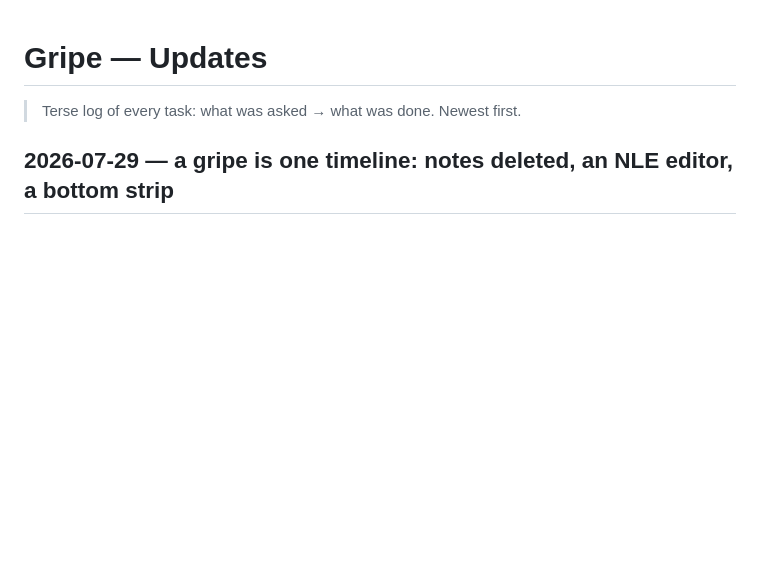
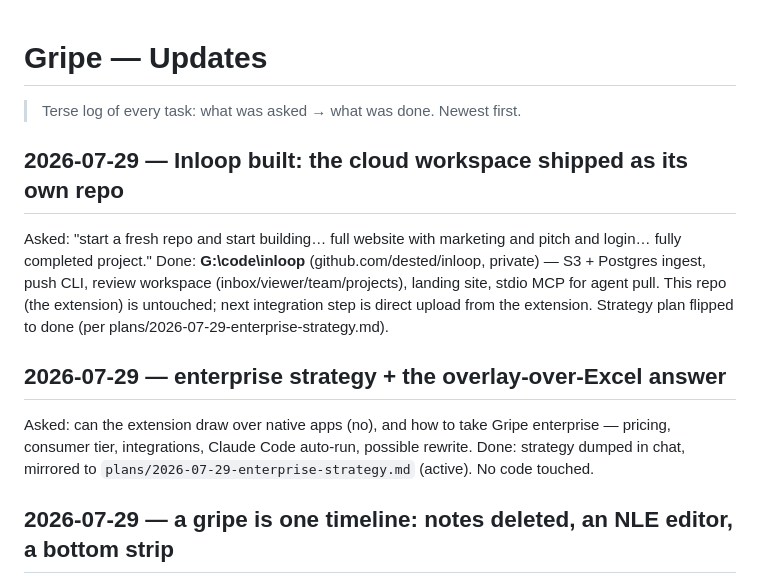
Before and after one commit to dested/chrome-bug-recorder, a Markdown page: updates.md, the part around the change. Drawn GitHub-style; blank space fills up the shorter version.

Commit message:
Log the Inloop build; strategy plan goes to done
Co-Authored-By: Claude Fable 5 <noreply@anthropic.com>
Claude-Session: https://claude.ai/code/session_01EmLT2UqidazDBSpvU23gPb

```diff
--- a/updates.md
+++ b/updates.md
@@ -1,6 +1,18 @@
 # Gripe — Updates
 
 > Terse log of every task: what was asked → what was done. Newest first.
+
+## 2026-07-29 — Inloop built: the cloud workspace shipped as its own repo
+Asked: "start a fresh repo and start building… full website with marketing and pitch and login…
+fully completed project." Done: **G:\code\inloop** (github.com/dested/inloop, private) — S3 +
+Postgres ingest, push CLI, review workspace (inbox/viewer/team/projects), landing site, stdio MCP
+for agent pull. This repo (the extension) is untouched; next integration step is direct upload from
+the extension. Strategy plan flipped to done (per plans/2026-07-29-enterprise-strategy.md).
+
+## 2026-07-29 — enterprise strategy + the overlay-over-Excel answer
+Asked: can the extension draw over native apps (no), and how to take Gripe enterprise — pricing,
+consumer tier, integrations, Claude Code auto-run, possible rewrite. Done: strategy dumped in chat,
+mirrored to `plans/2026-07-29-enterprise-strategy.md` (active). No code touched.
 
 ## 2026-07-29 — a gripe is one timeline: notes deleted, an NLE editor, a bottom strip
 Asked: "no more of this recording 1 recordfing 2 like its just a timeline… redesign the ui to look like
```
Also changed, not shown: plans/2026-07-29-enterprise-strategy.md (added, +117 -0 lines).
